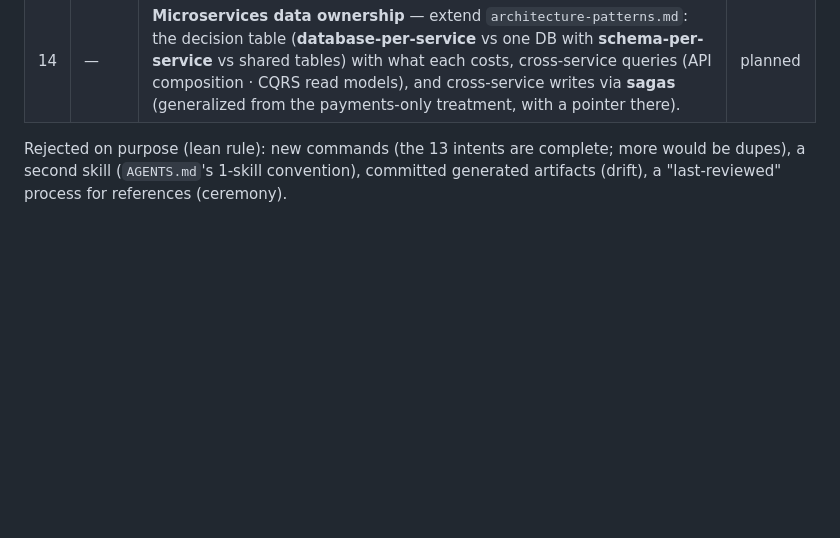
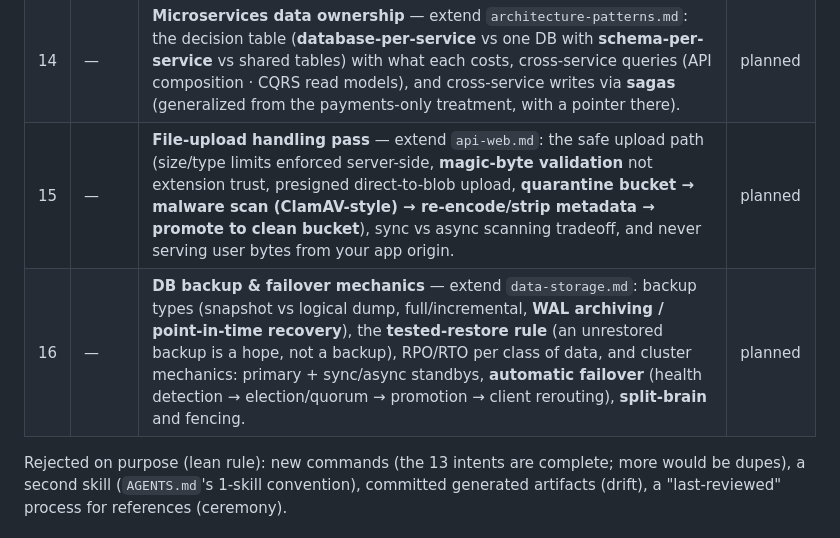
Before and after one commit to MKAbuMattar/sysdesign, a Markdown page: ROADMAP.md, the part around the change. Rendered like a GitHub page; blank space fills up the shorter version.

Commit message:
docs(roadmap): queue file-upload handling and DB backup/failover passes (#15, #16)
Coverage check: file-upload security (validation, AV scan, quarantine-then-promote)
exists only as a case-study line; DB backups (WAL/PITR, tested restores) and cluster
failover mechanics (election, quorum, split-brain, fencing) are absent. Queued as
generic passes on api-web.md and data-storage.md.

```diff
--- a/ROADMAP.md
+++ b/ROADMAP.md
@@ -23,6 +23,8 @@ one-line count syncs so it never drifts.
 | 12 | — | **Application & supply-chain security reference** — `references/application-security.md` (generic): the top code-level risks with the defense per risk (injection → parameterized queries; XSS → output encoding + CSP; CSRF → tokens/SameSite; SSRF → egress allow-lists; broken authz → server-side checks per object), the **secure-SDLC pipeline gates** (secret scan → SAST → dependency/CVE scan → image scan → DAST, what each catches and misses), **supply-chain security** (lockfiles + pinning, SBOM, artifact signing/provenance, dependency-confusion and typosquatting), threat-modeling lite (assets → entry points → abuse cases), and **CVE/vulnerability management** (severity × exploitability triage, patch SLAs, scheduled base-image rebuilds). | planned |
 | 13 | — | **Messaging operations pass** — extend `data-storage.md` (queues section): **dead-letter queues** and what to do with them, retry policy with backoff + max attempts, **poison messages**, visibility timeouts / ack semantics, consumer groups and **lag as the health metric**, and message tracking via correlation IDs end to end. | planned |
 | 14 | — | **Microservices data ownership** — extend `architecture-patterns.md`: the decision table (**database-per-service** vs one DB with **schema-per-service** vs shared tables) with what each costs, cross-service queries (API composition · CQRS read models), and cross-service writes via **sagas** (generalized from the payments-only treatment, with a pointer there). | planned |
+| 15 | — | **File-upload handling pass** — extend `api-web.md`: the safe upload path (size/type limits enforced server-side, **magic-byte validation** not extension trust, presigned direct-to-blob upload, **quarantine bucket → malware scan (ClamAV-style) → re-encode/strip metadata → promote to clean bucket**), sync vs async scanning tradeoff, and never serving user bytes from your app origin. | planned |
+| 16 | — | **DB backup & failover mechanics** — extend `data-storage.md`: backup types (snapshot vs logical dump, full/incremental, **WAL archiving / point-in-time recovery**), the **tested-restore rule** (an unrestored backup is a hope, not a backup), RPO/RTO per class of data, and cluster mechanics: primary + sync/async standbys, **automatic failover** (health detection → election/quorum → promotion → client rerouting), **split-brain** and fencing. | planned |
 
 Rejected on purpose (lean rule): new commands (the 13 intents are complete; more would be
 dupes), a second skill (`AGENTS.md`'s 1-skill convention), committed generated artifacts
```
